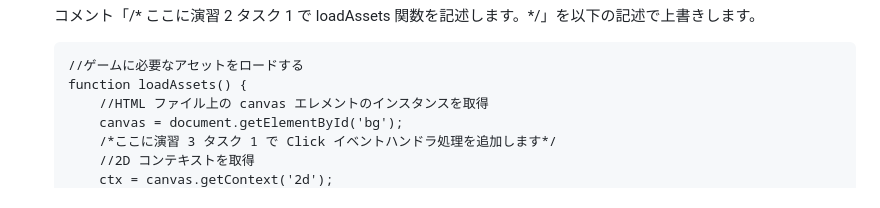
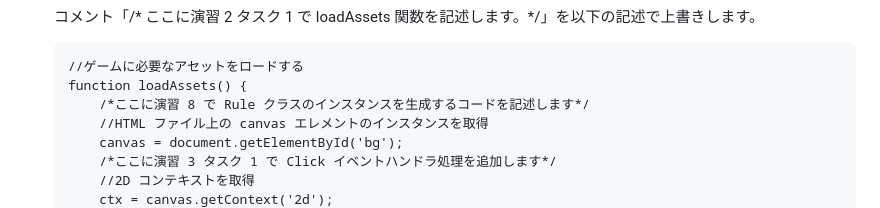
Before and after one commit to osamum/HTML5Game_and_PWA_Handson, a Markdown page: html5_game_HOL02.md, the part around the change. Rendered like a GitHub page.

````diff
--- a/html5_game_HOL02.md
+++ b/html5_game_HOL02.md
@@ -35,6 +35,7 @@ JavaScript を使用し、default.html 上の Canvas に img フォルダ内の
     ```
     //ゲームに必要なアセットをロードする
     function loadAssets() {
+        /*ここに演習 8 で Rule クラスのインスタンスを生成するコードを記述します*/
         //HTML ファイル上の canvas エレメントのインスタンスを取得
         canvas = document.getElementById('bg');
         /*ここに演習 3 タスク 1 で Click イベントハンドラ処理を追加します*/
````
Also changed, not shown: html5_game_HOL01.md (+54 -23 lines), html5_game_HOL06.md (+1 -0 lines), images/screen_top.png, results/ex8/img/snow.png (added), results/ex8/img/snow_man.png (added), results/ex8/img/sp_snow.png (added), 7 other files.
